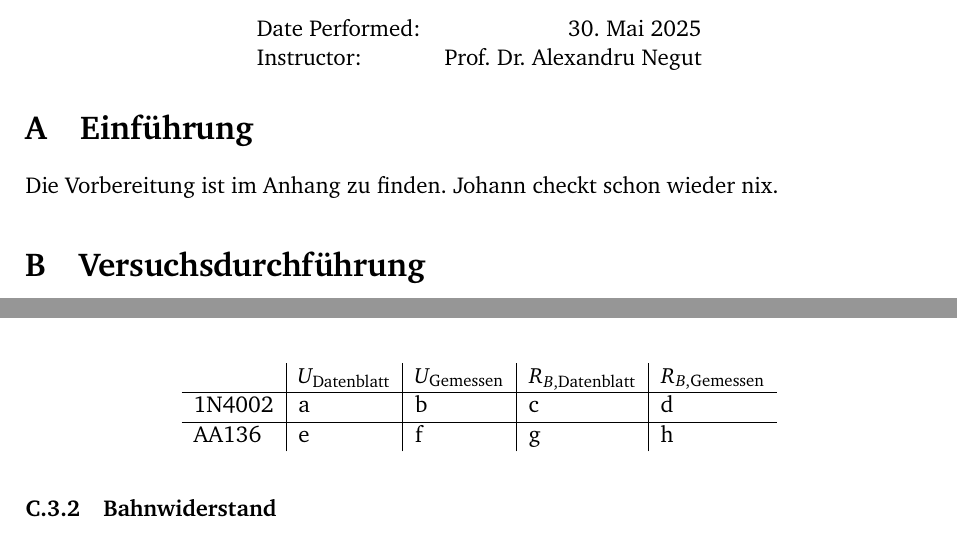
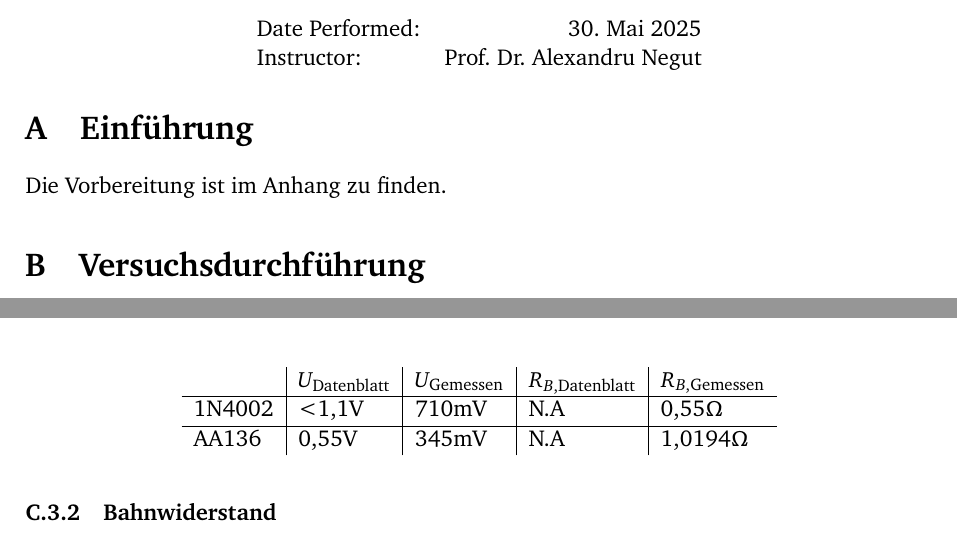
Before and after one commit to GeneralBombe/ProtokollDiode, a LaTeX document (template.tex): two parts of pages 1 and 8 of 11, joined at a grey line, cut so that both start at the same text. Compiled offline with pdfLaTeX.

Commit message:
Table 3.1 updated

```diff
--- a/template.tex
+++ b/template.tex
@@ -82,7 +82,6 @@ per-mode=symbol-or-fraction,
 %A%
 \section{Einführung}
 Die Vorbereitung ist im Anhang zu finden.
-Johann checkt schon wieder nix.
 %B%
 \section{Versuchsdurchführung}
 %B.1%
@@ -309,9 +308,9 @@ $U_{Z_{\SI{5}{\milli\ampere}}}$ wird bei B.2.3 grafisch Bestimmt. \\
 \begin{tabular}{l|l|l|l|l}
                             & $U_{\text{Datenblatt}}$ & $U_{\text{Gemessen}}$ & $R_{B,\text{Datenblatt}}$ & $R_{B,\text{Gemessen}}$ \\
 \hline
-1N4002                     & a                        & b                      & c                          & d                       \\
+1N4002                     & <1,1V                        & 710mV                      & N.A                          & 0,55$\Omega$                       \\
 \hline
-AA136                      & e                        & f                      & g                          & h
+AA136                      & 0,55V                        & 345mV                      & N.A                          & 1,0194$\Omega$                       \\
 \end{tabular}
 \end{table}
 
```
